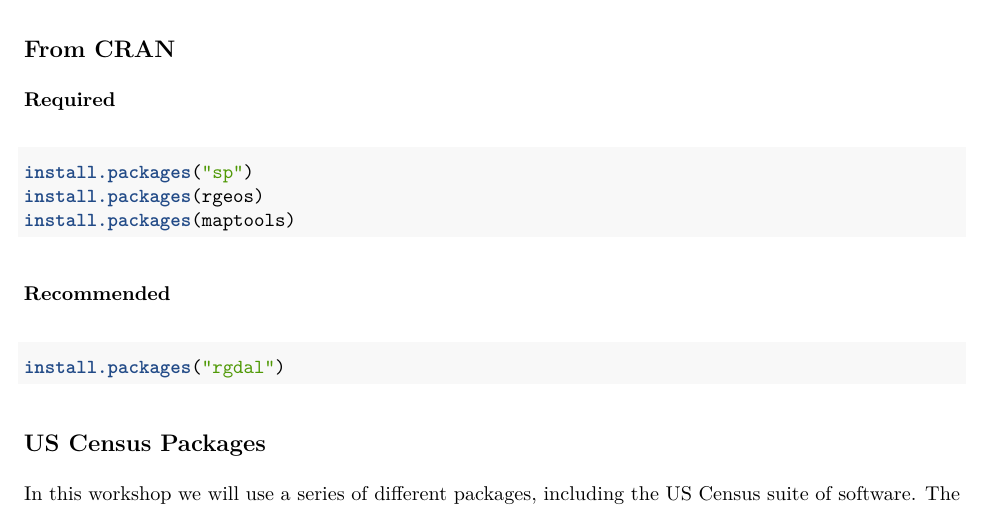
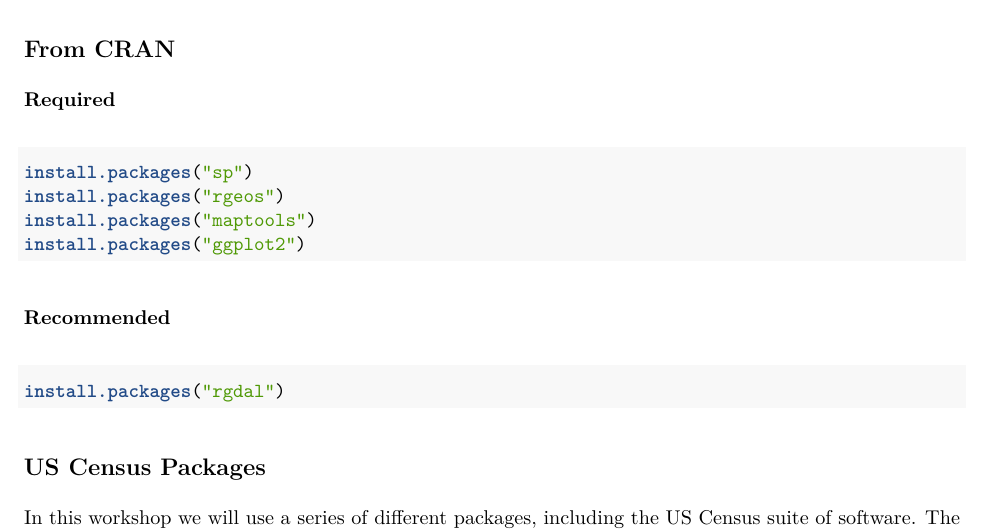
Before and after one commit to zalmquist/spatial-analysis-and-mapping-workshop, an R Markdown document (Tutorial/spatial-analysis-and-mapping-workshop.Rmd): part of page 1 of 4, cut so that both start at the same text. The pictures show the output file Tutorial/spatial-analysis-and-mapping-workshop.pdf that the author committed with the source.

Commit message:
tutorial

````diff
--- a/Tutorial/spatial-analysis-and-mapping-workshop.Rmd
+++ b/Tutorial/spatial-analysis-and-mapping-workshop.Rmd
@@ -31,8 +31,9 @@
 
 ```{r, eval=FALSE}
 install.packages("sp")
-install.packages(rgeos)
-install.packages(maptools)
+install.packages("rgeos")
+install.packages("maptools")
+install.packages("ggplot2")
 ```
 
 ### Recommended
````
Also changed, not shown: Tutorial/spatial-analysis-and-mapping-workshop.pdf, 7 other files.
